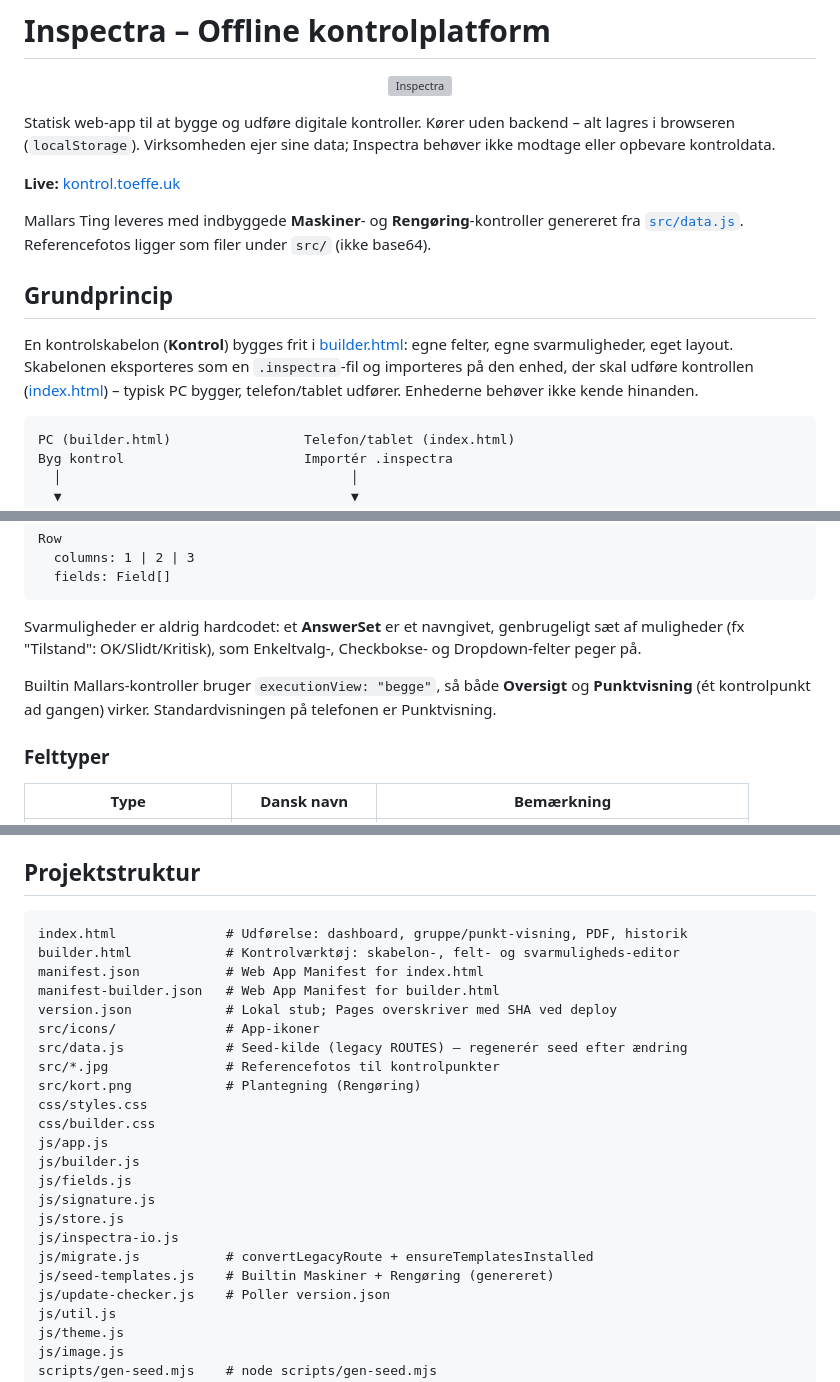
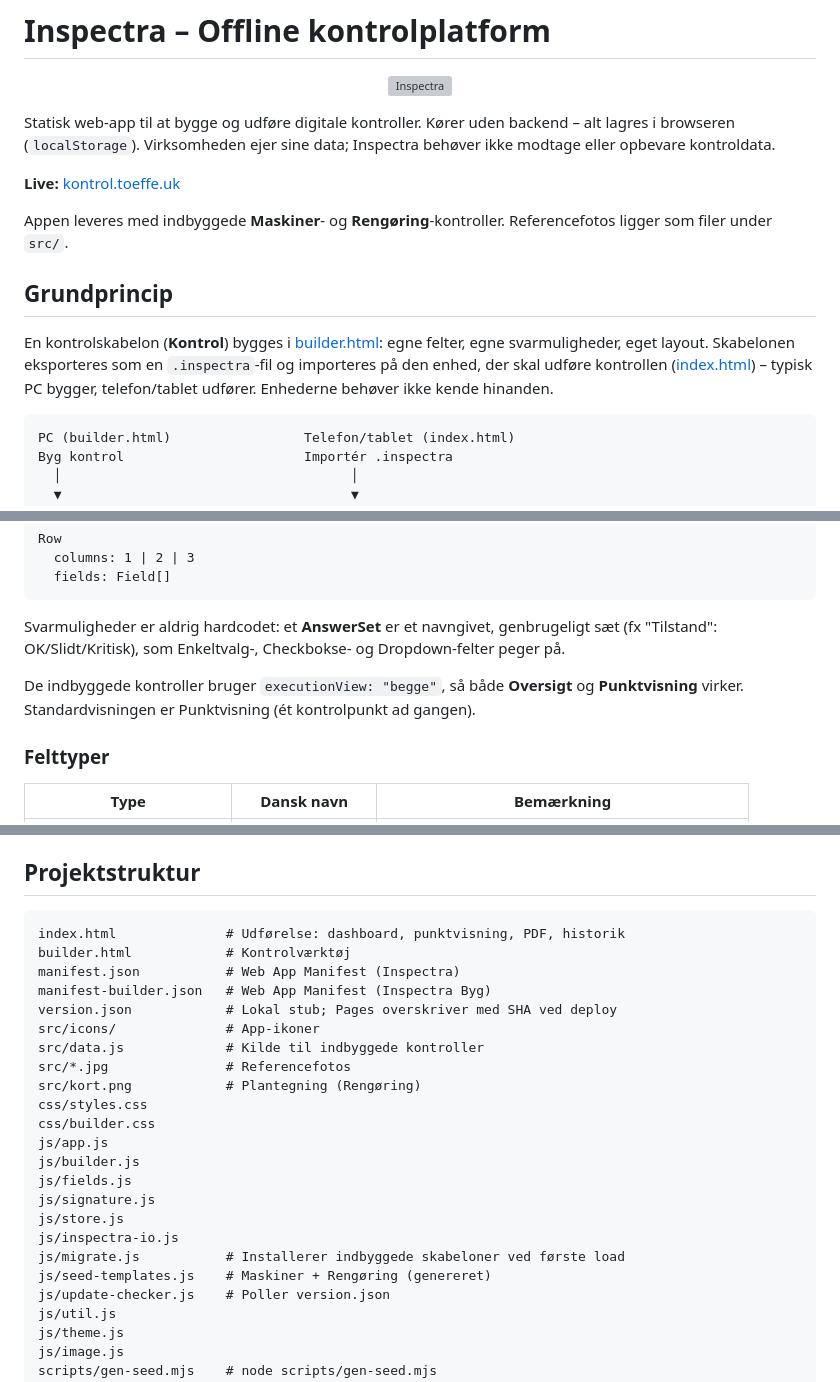
Before and after one commit to toeffe/MallarsTing, a Markdown page: README.md, 3 parts joined by grey strips. GitHub-like rendering; grey boxes are pictures that could not be loaded.

````diff
--- a/README.md
+++ b/README.md
@@ -8,11 +8,11 @@ Statisk web-app til at bygge og udføre digitale kontroller. Kører uden backend
 
 **Live:** [kontrol.toeffe.uk](https://kontrol.toeffe.uk)
 
-Mallars Ting leveres med indbyggede **Maskiner**- og **Rengøring**-kontroller genereret fra [`src/data.js`](src/data.js). Referencefotos ligger som filer under `src/` (ikke base64).
+Appen leveres med indbyggede **Maskiner**- og **Rengøring**-kontroller. Referencefotos ligger som filer under `src/`.
 
 ## Grundprincip
 
-En kontrolskabelon (**Kontrol**) bygges frit i [builder.html](builder.html): egne felter, egne svarmuligheder, eget layout. Skabelonen eksporteres som en `.inspectra`-fil og importeres på den enhed, der skal udføre kontrollen ([index.html](index.html)) – typisk PC bygger, telefon/tablet udfører. Enhederne behøver ikke kende hinanden.
+En kontrolskabelon (**Kontrol**) bygges i [builder.html](builder.html): egne felter, egne svarmuligheder, eget layout. Skabelonen eksporteres som en `.inspectra`-fil og importeres på den enhed, der skal udføre kontrollen ([index.html](index.html)) – typisk PC bygger, telefon/tablet udfører. Enhederne behøver ikke kende hinanden.
 
 ```
 PC (builder.html)                 Telefon/tablet (index.html)
@@ -45,9 +45,9 @@ Row
   fields: Field[]
 ```
 
-Svarmuligheder er aldrig hardcodet: et **AnswerSet** er et navngivet, genbrugeligt sæt af muligheder (fx "Tilstand": OK/Slidt/Kritisk), som Enkeltvalg-, Checkbokse- og Dropdown-felter peger på.
+Svarmuligheder er aldrig hardcodet: et **AnswerSet** er et navngivet, genbrugeligt sæt (fx "Tilstand": OK/Slidt/Kritisk), som Enkeltvalg-, Checkbokse- og Dropdown-felter peger på.
 
-Builtin Mallars-kontroller bruger `executionView: "begge"`, så både **Oversigt** og **Punktvisning** (ét kontrolpunkt ad gangen) virker. Standardvisningen på telefonen er Punktvisning.
+De indbyggede kontroller bruger `executionView: "begge"`, så både **Oversigt** og **Punktvisning** virker. Standardvisningen er Punktvisning (ét kontrolpunkt ad gangen).
 
 ### Felttyper
 
@@ -140,14 +134,14 @@ Kun sort / hvid (+ grøn til **Udført**). Skift mørk ↔ lys (gemmes). Første
 ## Projektstruktur
 
 ```
-index.html              # Udførelse: dashboard, gruppe/punkt-visning, PDF, historik
-builder.html            # Kontrolværktøj: skabelon-, felt- og svarmuligheds-editor
-manifest.json           # Web App Manifest for index.html
-manifest-builder.json   # Web App Manifest for builder.html
+index.html              # Udførelse: dashboard, punktvisning, PDF, historik
+builder.html            # Kontrolværktøj
+manifest.json           # Web App Manifest (Inspectra)
+manifest-builder.json   # Web App Manifest (Inspectra Byg)
 version.json            # Lokal stub; Pages overskriver med SHA ved deploy
 src/icons/              # App-ikoner
-src/data.js             # Seed-kilde (legacy ROUTES) — regenerér seed efter ændring
-src/*.jpg               # Referencefotos til kontrolpunkter
+src/data.js             # Kilde til indbyggede kontroller
+src/*.jpg               # Referencefotos
 src/kort.png            # Plantegning (Rengøring)
 css/styles.css
 css/builder.css
@@ -157,8 +151,8 @@ js/fields.js
 js/signature.js
 js/store.js
 js/inspectra-io.js
-js/migrate.js           # convertLegacyRoute + ensureTemplatesInstalled
-js/seed-templates.js    # Builtin Maskiner + Rengøring (genereret)
+js/migrate.js           # Installerer indbyggede skabeloner ved første load
+js/seed-templates.js    # Maskiner + Rengøring (genereret)
 js/update-checker.js    # Poller version.json
 js/util.js
 js/theme.js
````
Also changed, not shown: other parts of README.md (+17 -23 lines).
